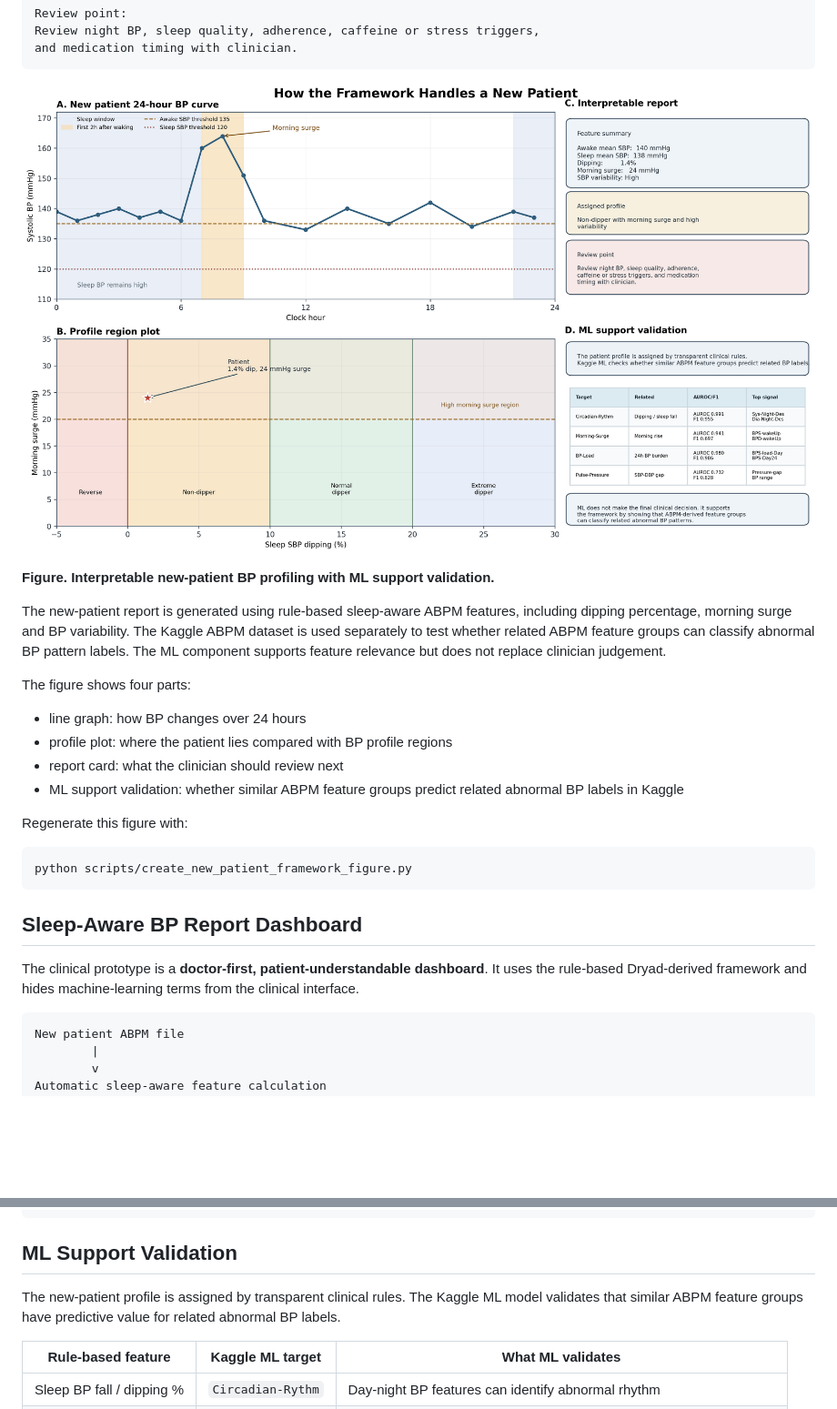
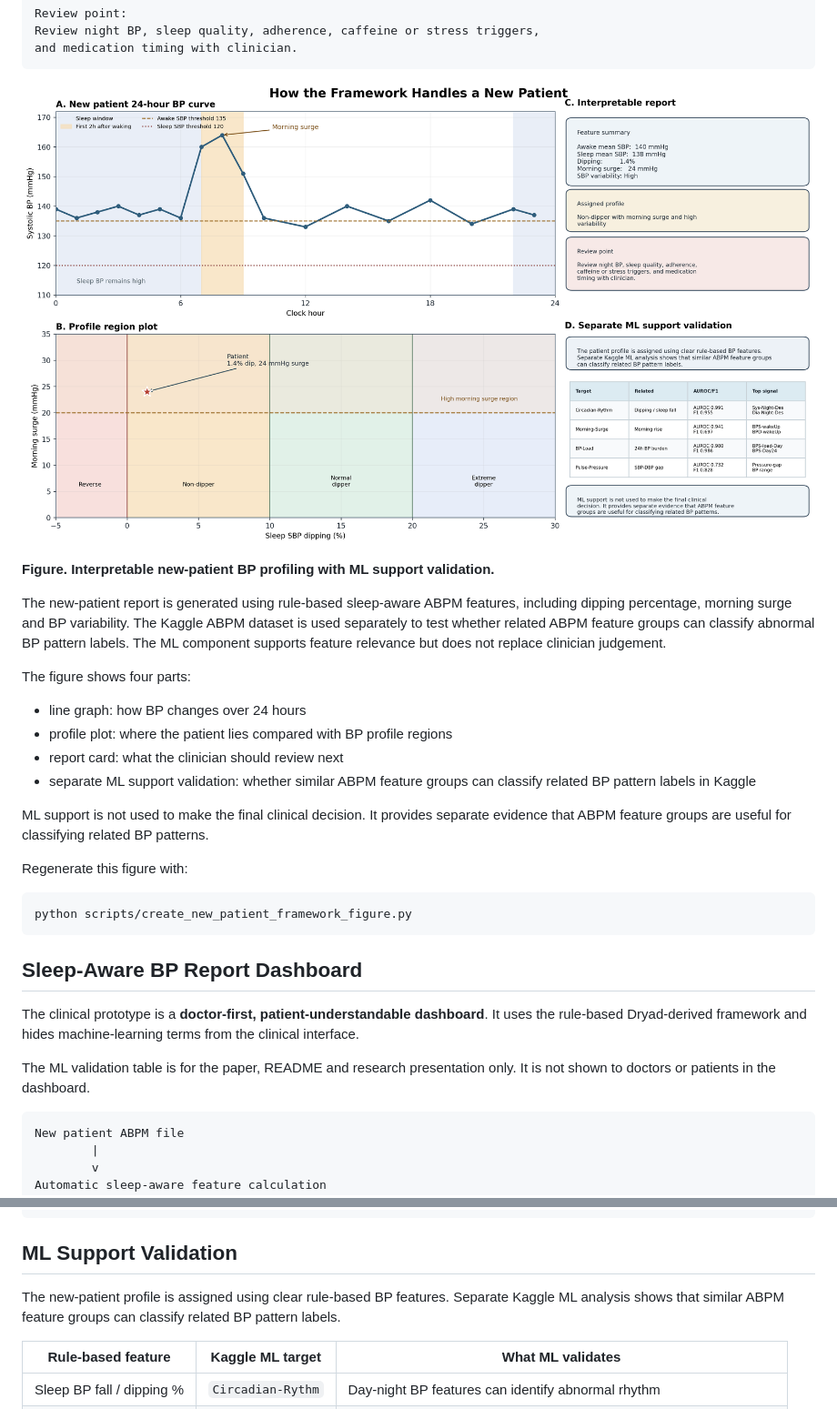
Before and after one commit to maninka123/personalised-bp-monitoring, a Markdown page: README.md, 2 parts joined by grey strips. Shown: that part at 91% size. Drawn GitHub-style; pictures changed too: docs/figures/new_patient_framework_example.png; blank space fills up the shorter version.

Commit message:
Clarify separate ML support validation

````diff
--- a/README.md
+++ b/README.md
@@ -149,7 +149,9 @@ The figure shows four parts:
 - line graph: how BP changes over 24 hours
 - profile plot: where the patient lies compared with BP profile regions
 - report card: what the clinician should review next
-- ML support validation: whether similar ABPM feature groups predict related abnormal BP labels in Kaggle
+- separate ML support validation: whether similar ABPM feature groups can classify related BP pattern labels in Kaggle
+
+ML support is not used to make the final clinical decision. It provides separate evidence that ABPM feature groups are useful for classifying related BP patterns.
 
 Regenerate this figure with:
 
@@ -160,6 +162,8 @@ python scripts/create_new_patient_framework_figure.py
 ## Sleep-Aware BP Report Dashboard
 
 The clinical prototype is a **doctor-first, patient-understandable dashboard**. It uses the rule-based Dryad-derived framework and hides machine-learning terms from the clinical interface.
+
+The ML validation table is for the paper, README and research presentation only. It is not shown to doctors or patients in the dashboard.
 
 ```text
 New patient ABPM file
@@ -231,7 +235,7 @@ Page 4: doctor review checklist
 
 ## ML Support Validation
 
-The new-patient profile is assigned by transparent clinical rules. The Kaggle ML model validates that similar ABPM feature groups have predictive value for related abnormal BP labels.
+The new-patient profile is assigned using clear rule-based BP features. Separate Kaggle ML analysis shows that similar ABPM feature groups can classify related BP pattern labels.
 
 | Rule-based feature | Kaggle ML target | What ML validates |
 |---|---|---|
````
Also changed, not shown: 1 other file.
